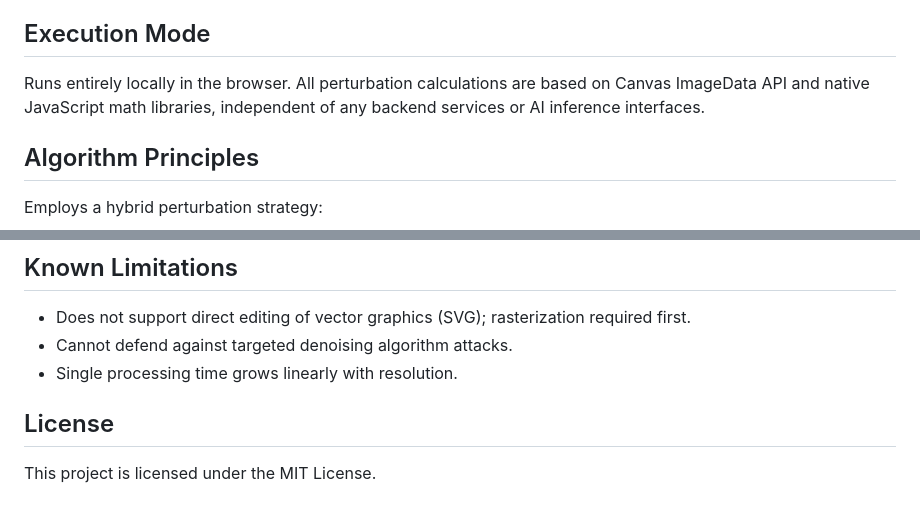
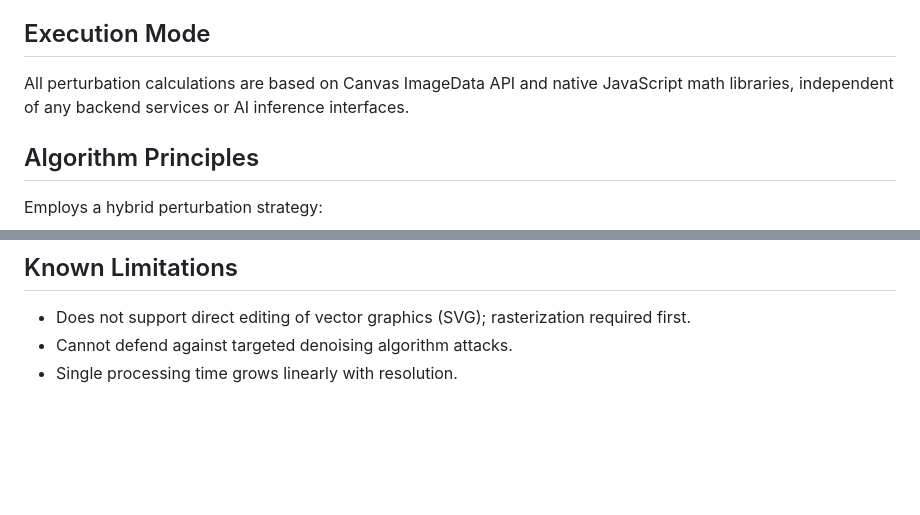
Before and after one commit to jjp117/128, a Markdown page: README.en-US.md, 2 parts joined by grey strips. Rendered like a GitHub page; blank space fills up the shorter version.

```diff
--- a/README.en-US.md
+++ b/README.en-US.md
@@ -39,7 +39,7 @@ JJP AI Camouflage is a mathematical image preprocessing tool. By injecting struc
 Provide non-professional users with a simple, direct copyright protection aid. Users need no deep learning knowledge, model training, or GPU computing power; browser-based processing suffices for "anti-scraping" treatment of artworks, document screenshots, etc.
 
 ## Execution Mode
-Runs entirely locally in the browser. All perturbation calculations are based on Canvas ImageData API and native JavaScript math libraries, independent of any backend services or AI inference interfaces.
+All perturbation calculations are based on Canvas ImageData API and native JavaScript math libraries, independent of any backend services or AI inference interfaces.
 
 ## Algorithm Principles
 Employs a hybrid perturbation strategy:
@@ -69,6 +69,3 @@ Depends on high-performance Canvas pixel operations. Processing 4K+ resolution i
 - Does not support direct editing of vector graphics (SVG); rasterization required first.
 - Cannot defend against targeted denoising algorithm attacks.
 - Single processing time grows linearly with resolution.
-
-## License
-This project is licensed under the MIT License.
```
